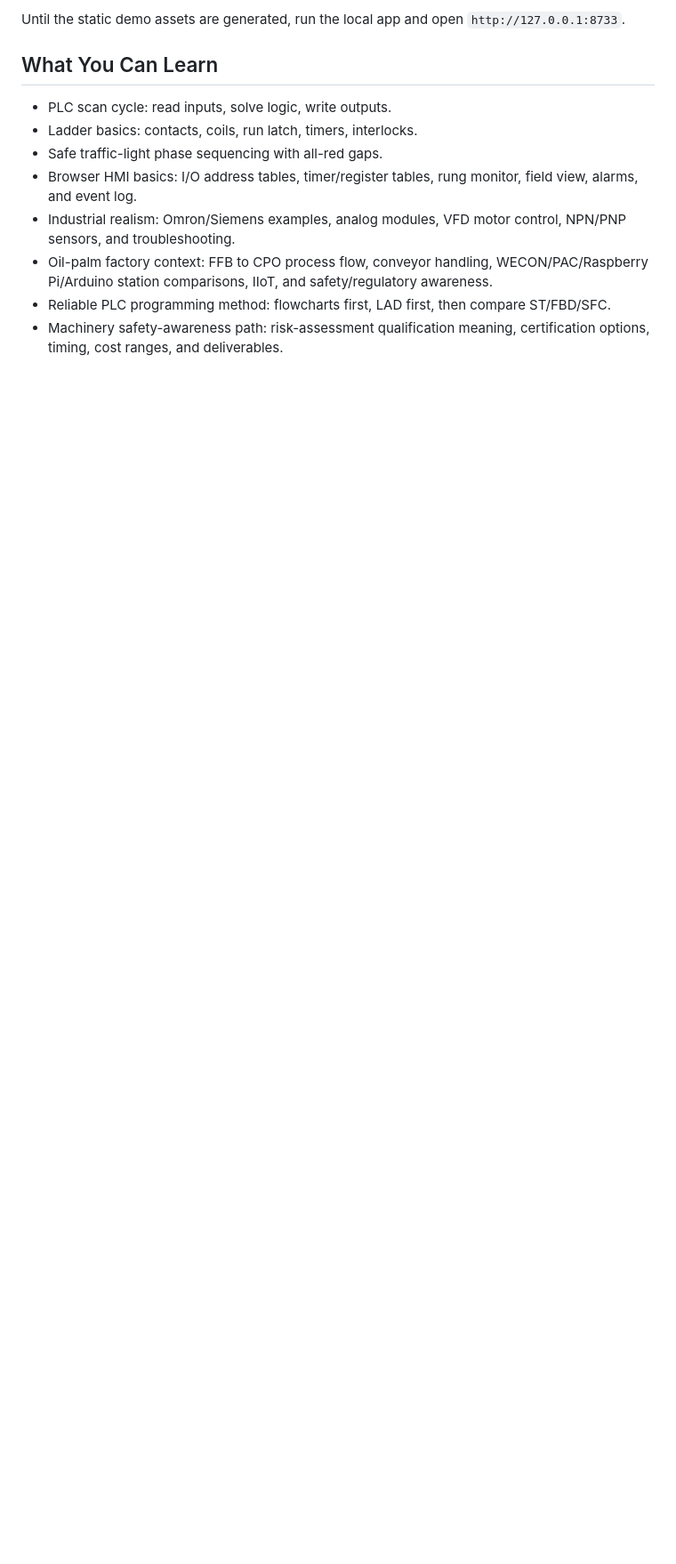
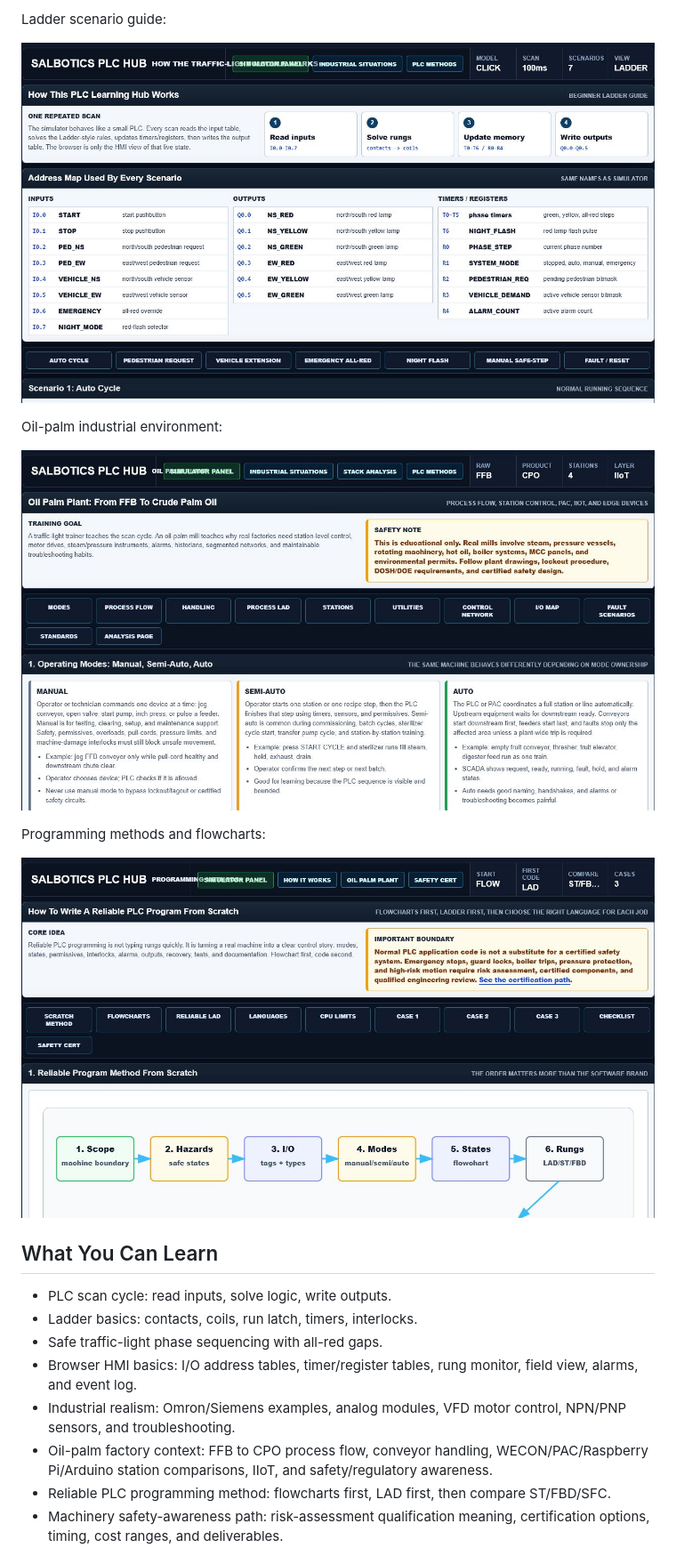
Before and after one commit to SaladinIART/salbotics-plc-learning-hub, a Markdown page: README.md, the part around one of its changes. Shown at 89% size. Rendered like a GitHub page; pictures changed too: docs/screenshots/how-it-works.png (added), docs/screenshots/oil-palm.png (added), docs/screenshots/programming-methods.png (added); blank space fills up the shorter version.

Commit message:
Prepare static demo publishing

```diff
--- a/README.md
+++ b/README.md
@@ -27,5 +24,15 @@ Screenshots are prepared in the publishing checkpoint and should show:
 
-Until the static demo assets are generated, run the local app and open `http://127.0.0.1:8733`.
+Ladder scenario guide:
+
+![How-it-works Ladder guide](docs/screenshots/how-it-works.png)
+
+Oil-palm industrial environment:
+
+![Oil-palm industrial environment page](docs/screenshots/oil-palm.png)
+
+Programming methods and flowcharts:
+
+![Programming methods page](docs/screenshots/programming-methods.png)
 
 ## What You Can Learn
 
```
Also changed, not shown: other parts of README.md (+2 -5 lines), docs/STATIC_DEMO_PUBLISHING.md (added, +54 -0 lines), docs/screenshots/dashboard.png (added).
